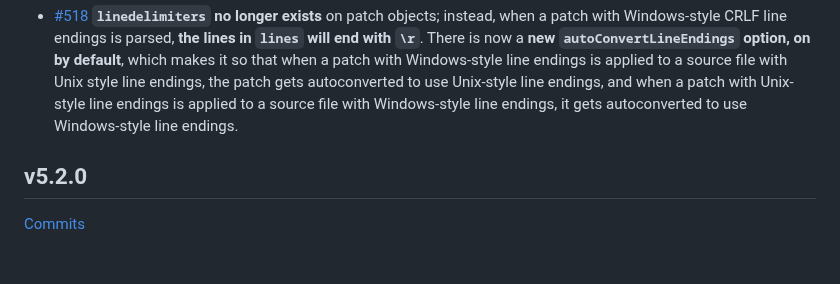
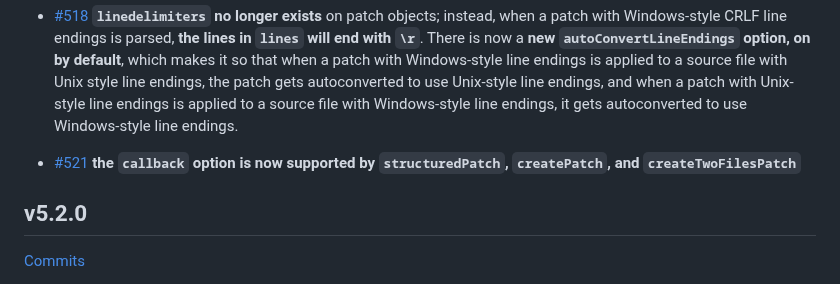
Before and after one commit to kpdecker/jsdiff, a Markdown page: release-notes.md, the part around the change. Rendered like a GitHub page; blank space fills up the shorter version.

Commit message:
Add release notes

```diff
--- a/release-notes.md
+++ b/release-notes.md
@@ -25,6 +25,7 @@
 - [#490](https://github.com/kpdecker/jsdiff/pull/490) **When calling diffing functions in async mode by passing a `callback` option, the diff result will now be passed as the *first* argument to the callback instead of the second.** (Previously, the first argument was never used at all and would always have value `undefined`.)
 - [#489](github.com/kpdecker/jsdiff/pull/489) **`this.options` no longer exists on `Diff` objects.** Instead, `options` is now passed as an argument to methods that rely on options, like `equals(left, right, options)`. This fixes a race condition in async mode, where diffing behaviour could be changed mid-execution if a concurrent usage of the same `Diff` instances overwrote its `options`.
 - [#518](https://github.com/kpdecker/jsdiff/pull/518) **`linedelimiters` no longer exists** on patch objects; instead, when a patch with Windows-style CRLF line endings is parsed, **the lines in `lines` will end with `\r`**. There is now a **new `autoConvertLineEndings` option, on by default**, which makes it so that when a patch with Windows-style line endings is applied to a source file with Unix style line endings, the patch gets autoconverted to use Unix-style line endings, and when a patch with Unix-style line endings is applied to a source file with Windows-style line endings, it gets autoconverted to use Windows-style line endings.
+- [#521](https://github.com/kpdecker/jsdiff/pull/521) **the `callback` option is now supported by `structuredPatch`, `createPatch`, and `createTwoFilesPatch`**
 
 ## v5.2.0
 
```
